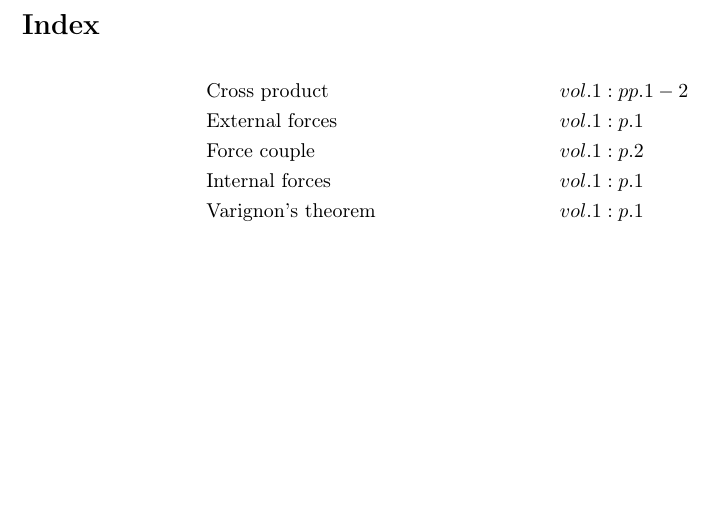
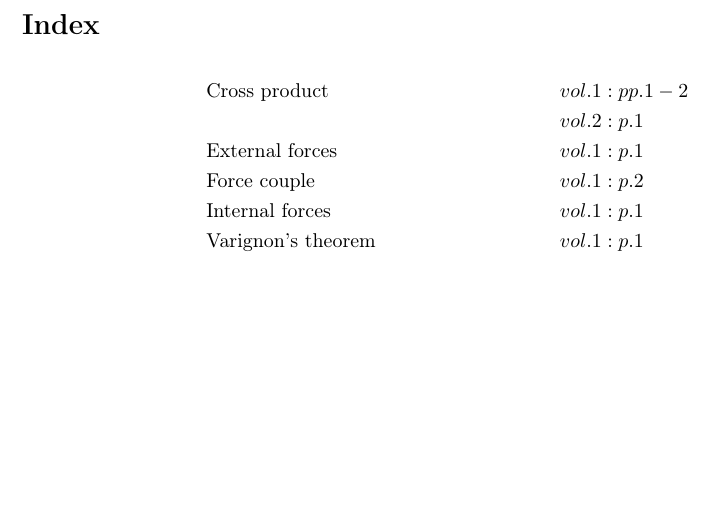
Before and after one commit to danhagen/Journal_Index, a LaTeX document (main.tex): part of the page, cut so that both start at the same text. Compiled offline with pdfLaTeX.

Commit message:
Adding to Index!

```diff
--- a/main.tex
+++ b/main.tex
@@ -9,6 +9,7 @@
 \section*{Index}
 \begin{align*}
 &\text{Cross product}&& vol. 1: pp. 1-2\\
+& && vol. 2: p. 1\\
 &\text{External forces}&& vol. 1: p. 1\\
 &\text{Force couple}&& vol. 1: p. 2\\
 &\text{Internal forces}&& vol. 1: p. 1\\
```
Also changed, not shown: main.pdf, 1 other file.
